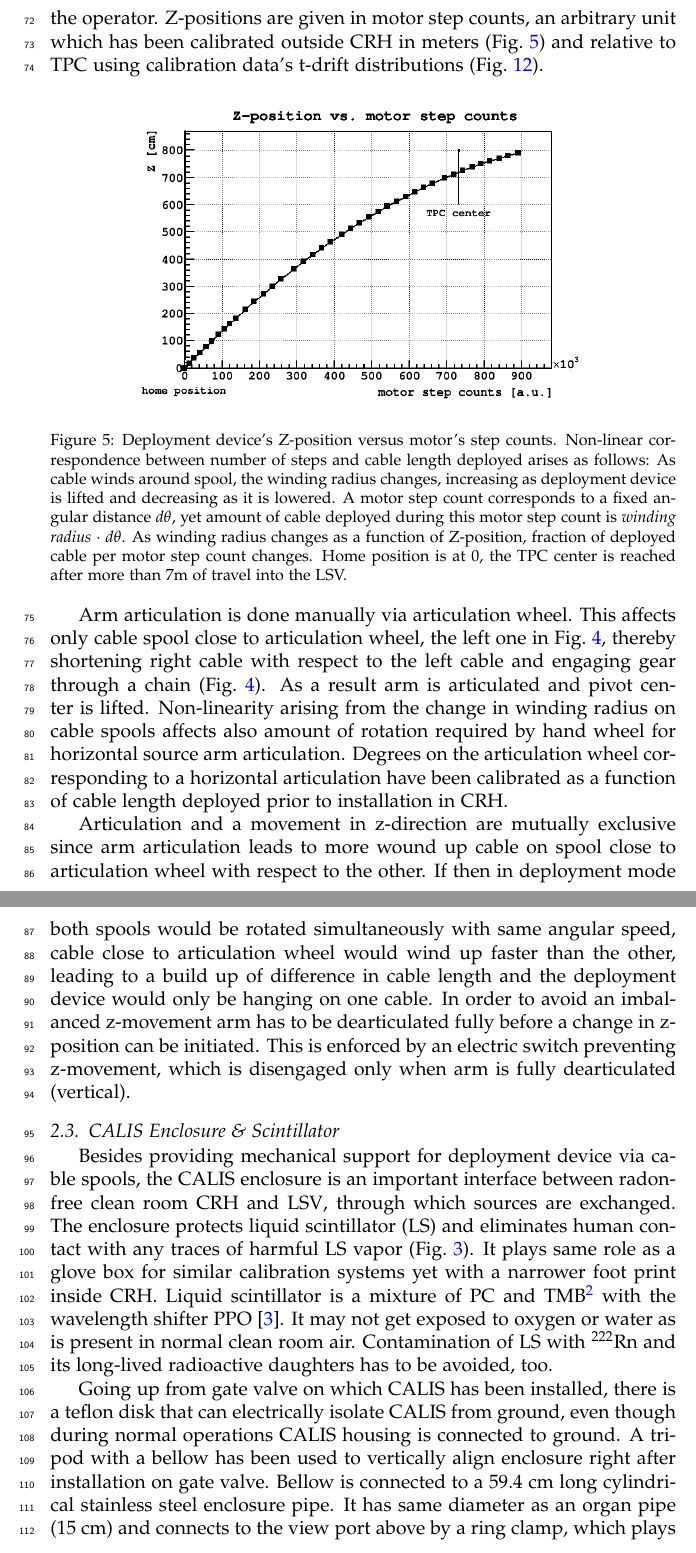
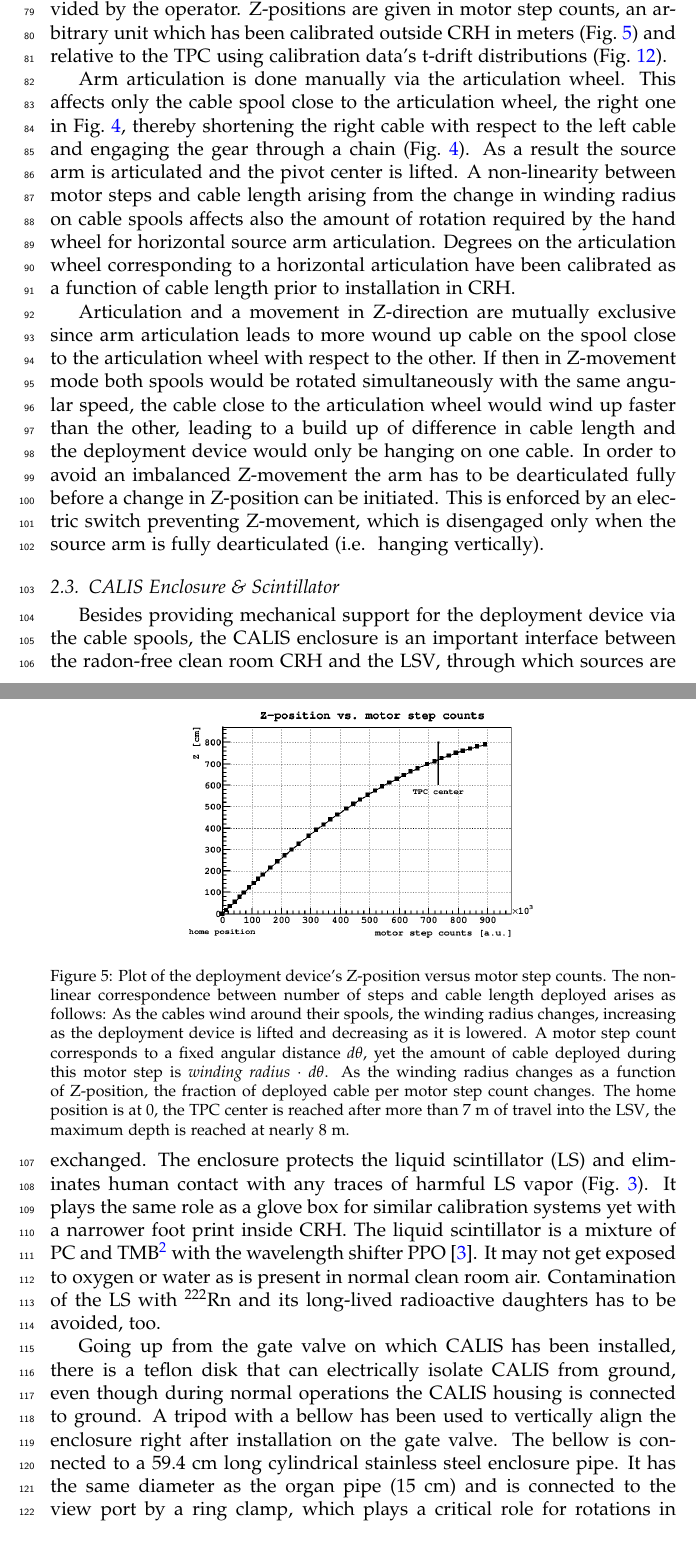
Before and after one commit to berndreinhold/DS_Hawaii, a LaTeX paper (CalibHardwarePaper/DS_CALIS_hardware.tex, which reads CalibHardwarePaper/hardware_design.tex): two parts of pages 9 and 10 of 24 before the commit and two parts of pages 7 and 10 of 25 after it, joined at a grey line, cut so that both start at the same text. Compiled offline with pdfLaTeX.

Commit message:
reintroducing "the"

```diff
--- a/CalibHardwarePaper/hardware_design.tex
+++ b/CalibHardwarePaper/hardware_design.tex
@@ -30,20 +31,21 @@ As shown in Figs. \ref{fig:CALIS_photos} and \ref{fig:CALISMechanism} this appar
   \label{fig:sourceArmRotation}
 \end{figure}
 
-A stepper motor moves both cable spools concurrently and sends deployment device into \lsv. An absolute encoder provides its current position, even in absence of power. The stepper motor is controlled via a simple graphical LabVIEW interface, run on a dedicated laptop, in which current Z-position is shown and a target Z-position can be provided by the operator. Z-positions are given in motor step counts, an arbitrary unit which has been calibrated outside CRH in meters (Fig.~\ref{fig:z_test}) and relative to TPC using calibration data's t-drift distributions (Fig.~\ref{fig:SourcePosition}).
+A stepper motor moves both cable spools concurrently and sends the deployment device into the \lsv. An absolute encoder provides its current position, even in absence of power. The stepper motor is controlled via a simple graphical LabVIEW interface, run on a dedicated laptop, in which the current Z-position is shown and a target Z-position can be provided by the operator. Z-positions are given in motor step counts, an arbitrary unit which has been calibrated outside CRH in meters (Fig.~\ref{fig:z_test}) and relative to the TPC using calibration data's t-drift distributions (Fig.~\ref{fig:SourcePosition}).
 
 \begin{figure}[htbp]
  \centering
- \includegraphics[width=0.75\textwidth]{Figures/MSC_Z}
- \caption{Deployment device's Z-position versus motor's step counts. Non-linear correspondence between number of steps and cable length deployed arises as follows: As cable winds around spool, the winding radius changes, increasing as deployment device is lifted and decreasing as it is lowered. A motor step count corresponds to a fixed angular distance \textit{d$\theta$}, yet amount of cable deployed during this motor step count is \textit{winding radius $\cdot$ d$\theta$}. As winding radius changes as a function of Z-position, fraction of deployed cable per motor step count changes. Home position is at 0, the TPC center is reached after more than 7m of travel into the LSV.}
+ \includegraphics[width=0.59\textwidth]{Figures/MSC_Z}
+%at 0.6 textwidth the plot is on a separate page
+ \caption{Plot of the deployment device's Z-position versus motor step counts. The non-linear correspondence between number of steps and cable length deployed arises as follows: As the cables wind around their spools, the winding radius changes, increasing as the deployment device is lifted and decreasing as it is lowered. A motor step count corresponds to a fixed angular distance \textit{d$\theta$}, yet the amount of cable deployed during this motor step is \textit{winding radius $\cdot$ d$\theta$}. As the winding radius changes as a function of Z-position, the fraction of deployed cable per motor step count changes. The home position is at 0, the TPC center is reached after more than 7 m of travel into the \lsv, the maximum depth is reached at nearly 8 m.}
  \label{fig:z_test}
 \end{figure}
 
 \label{sec:Nonlinearity:MotorStepCounts}
-Arm articulation is done manually via articulation wheel. This affects only cable spool close to articulation wheel, the left one in Fig.~\ref{fig:sourceArmRotation}, thereby shortening right cable with respect to the left cable and engaging gear through a chain (Fig.~\ref{fig:sourceArmRotation}). As a result arm is articulated and pivot center is lifted. Non-linearity arising from the change in winding radius on cable spools affects also amount of rotation required by hand wheel for horizontal source arm articulation.
-Degrees on the articulation wheel corresponding to a horizontal articulation have been calibrated as a function of cable length deployed prior to installation in CRH.
+Arm articulation is done manually via the articulation wheel. This affects only the cable spool close to the articulation wheel, the right one in Fig.~\ref{fig:sourceArmRotation}, thereby shortening the right cable with respect to the left cable and engaging the gear through a chain (Fig.~\ref{fig:sourceArmRotation}). As a result the source arm is articulated and the pivot center is lifted. A non-linearity between motor steps and cable length arising from the change in winding radius on cable spools affects also the amount of rotation required by the hand wheel for horizontal source arm articulation.
+Degrees on the articulation wheel corresponding to a horizontal articulation have been calibrated as a function of cable length prior to installation in CRH.
 
-Articulation and a movement in z-direction are mutually exclusive since arm articulation leads to more wound up cable on spool close to articulation wheel with respect to the other. If then in deployment mode both spools would be rotated simultaneously with same angular speed, cable close to articulation wheel would wind up faster than the other, leading to a build up of difference in cable length and the deployment device would only be hanging on one cable. In order to avoid an imbalanced z-movement arm has to be dearticulated fully before a change in z-position can be initiated. This is enforced by an electric switch preventing z-movement, which is disengaged only when arm is fully dearticulated (vertical).
+Articulation and a movement in Z-direction are mutually exclusive since arm articulation leads to more wound up cable on the spool close to the articulation wheel with respect to the other. If then in Z-movement mode both spools would be rotated simultaneously with the same angular speed, the cable close to the articulation wheel would wind up faster than the other, leading to a build up of difference in cable length and the deployment device would only be hanging on one cable. In order to avoid an imbalanced Z-movement the arm has to be dearticulated fully before a change in Z-position can be initiated. This is enforced by an electric switch preventing Z-movement, which is disengaged only when the source arm is fully dearticulated (i.e.~ hanging vertically).
 
 %Discussion:
 % why no permanent tube?
@@ -51,10 +53,10 @@ Articulation and a movement in z-direction are mutually exclusive since arm arti
 
 \subsection{CALIS Enclosure \& Scintillator}
 
-Besides providing mechanical support for deployment device via cable spools, the CALIS enclosure is an important interface between radon-free clean room CRH and \lsv, through which sources are exchanged.
-The enclosure protects liquid scintillator (LS) and eliminates human contact with any traces of harmful LS vapor (Fig.~\ref{fig:CALISMechanism}). It plays same role as a glove box for similar calibration systems yet with a narrower foot print inside CRH. Liquid scintillator is a mixture of PC and TMB\footnote{The concentration of TMB has varied during campaigns (see Sec.~\ref{sec:CalibCampaigns}).} with the wavelength shifter PPO \cite{Agnes:2015qyz}. %\cite{vetoPaper}.
-It may not get exposed to oxygen or water as is present in normal clean room air. Contamination of LS with $^{222}$Rn and its long-lived radioactive daughters has to be avoided, too.
+Besides providing mechanical support for the deployment device via the cable spools, the CALIS enclosure is an important interface between the radon-free clean room CRH and the \lsv, through which sources are exchanged.
+The enclosure protects the liquid scintillator (LS) and eliminates human contact with any traces of harmful LS vapor (Fig.~\ref{fig:CALISMechanism}). It plays the same role as a glove box for similar calibration systems yet with a narrower foot print inside CRH. The liquid scintillator is a mixture of PC and TMB\footnote{The concentration of TMB has varied during campaigns (see Sec.~\ref{sec:CalibCampaigns}).} with the wavelength shifter PPO \cite{Agnes:2015qyz}. %\cite{vetoPaper}.
+It may not get exposed to oxygen or water as is present in normal clean room air. Contamination of the LS with $^{222}$Rn and its long-lived radioactive daughters has to be avoided, too.
 
-Going up from gate valve on which CALIS has been installed, there is a teflon disk that can electrically isolate CALIS from ground, even though during normal operations CALIS housing is connected to ground. A tripod with a bellow has been used to vertically align enclosure right after installation on gate valve. Bellow is connected to a 59.4 cm long cylindrical stainless steel enclosure pipe. It has same diameter as an organ pipe (15 cm) and connects to the view port above by a ring clamp, which plays a critical role in XY-rotations (see Sec.~\ref{sec:XYrotation}). View port can be opened for handling source arm and exchanging sources. Everything above ring clamp forms upper assembly. It features a stainless steel cylindrical enclosure housing cable drive mechanism, including cable spools, stepper motor and articulation mechanism already described in Sec.~\ref{sec:DeploymentArticulation}.
+Going up from the gate valve on which CALIS has been installed, there is a teflon disk that can electrically isolate CALIS from ground, even though during normal operations the CALIS housing is connected to ground. A tripod with a bellow has been used to vertically align the enclosure right after installation on the gate valve. The bellow is connected to a 59.4 cm long cylindrical stainless steel enclosure pipe. It has the same diameter as the organ pipe (15 cm) and is connected to the view port by a ring clamp, which plays a critical role for rotations in the XY-plane (see Sec.~\ref{sec:XYrotation}). The view port can be opened for handling the source arm and exchanging calibration sources. Everything above the ring clamp forms the upper assembly. It features a stainless steel cylindrical enclosure housing the cable drive mechanism, including the cable spools, the stepper motor and the articulation mechanism already described in Sec.~\ref{sec:DeploymentArticulation}.
 
 \subsubsection*{Vacuum evacuation (flushing) and nitrogen purging system}\label{sec:EvacPurge}
```
Also changed, not shown: CalibHardwarePaper/hardware_design.tex (31 more changed lines).
